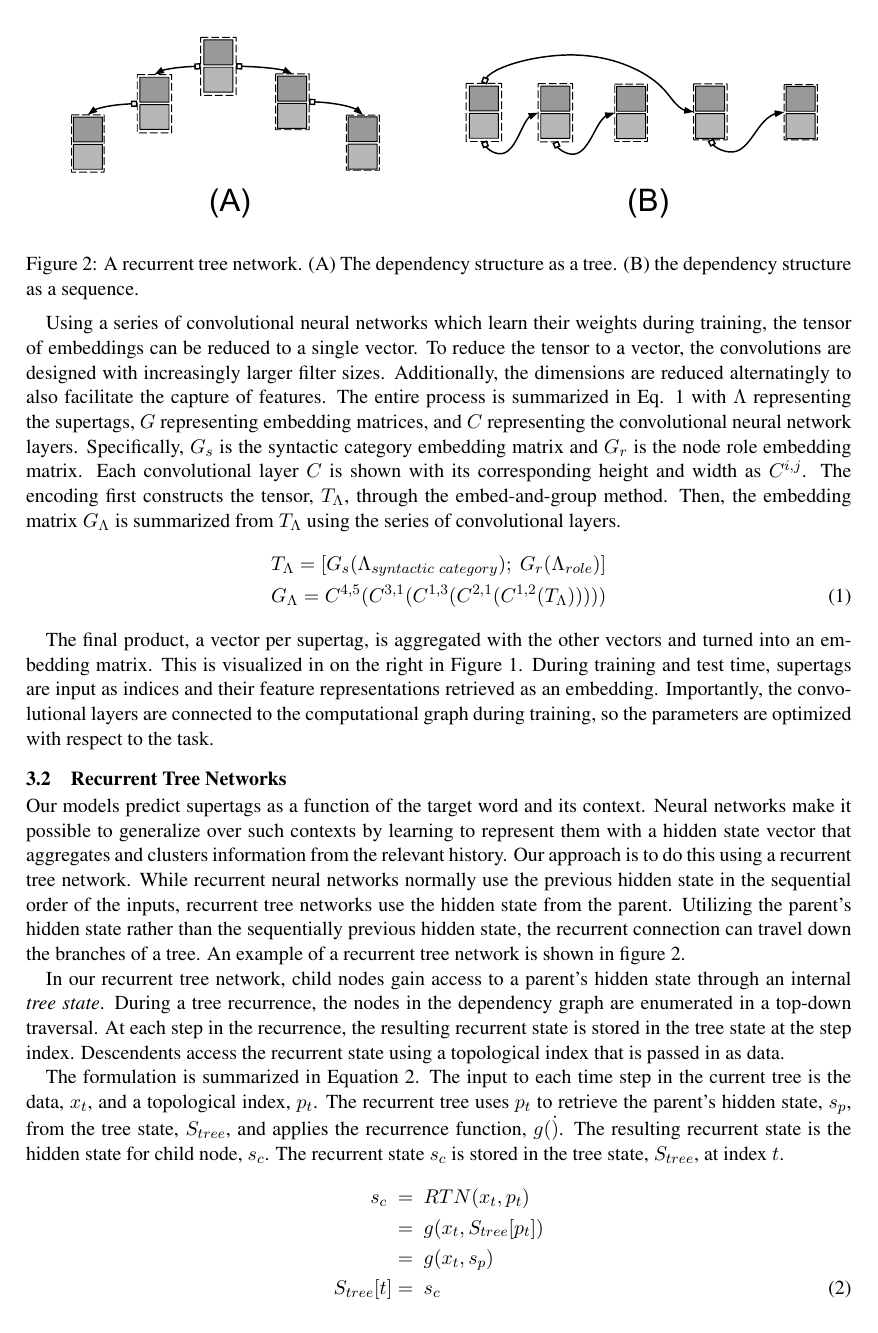
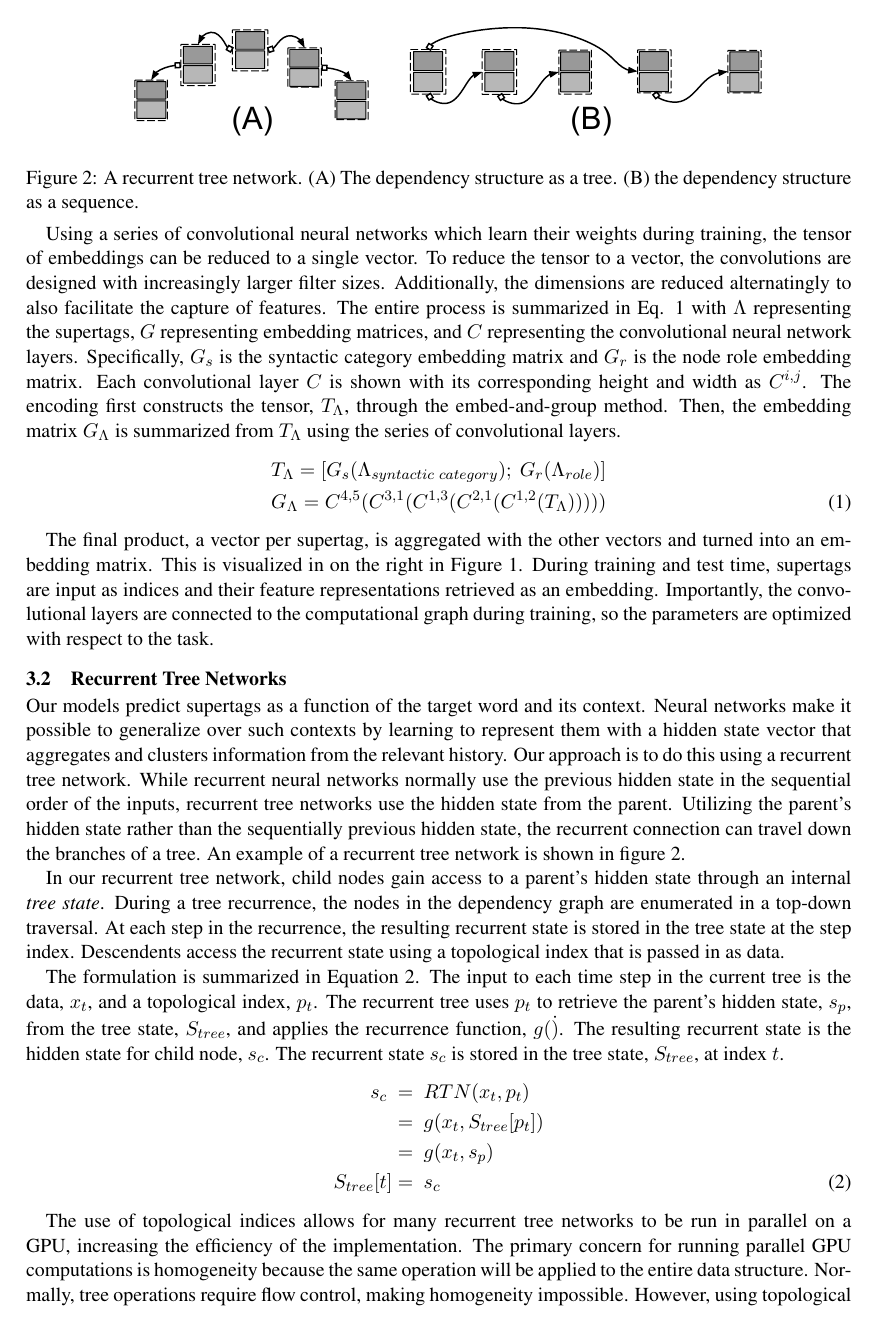
Before and after one commit to braingineer/neural_tree_grammar, a LaTeX paper (paper/draft.tex): page 4 of 12 before the commit and page 4 of 11 after it. The pictures show the PDF file paper/draft.pdf that the author committed with the source.

Commit message:
if it fits, it submits

```diff
--- a/paper/draft.tex
+++ b/paper/draft.tex
@@ -385,7 +385,7 @@ Importantly, the convolutional layers are connected to the computational graph d
 
 \begin{figure*}[tH!]
 \centering
-\includegraphics[width=\textwidth]{rtn.pdf}
+\includegraphics[width=0.8\textwidth]{rtn2.pdf}
 \caption{A recurrent tree network. (A) The dependency structure as a tree.  (B) the dependency structure as a sequence.}
  \label{fig:rtn}
 \vspace*{-0.5cm}
@@ -507,11 +507,11 @@ the observed parent supertags for each parent-child pair, as formally
 defined in Eq. \ref{eq:fergusn_obj}.
 
 
-\vspace*{-0.5cm}
+\vspace*{-0.55cm}
 \begin{align}
 &min_{\theta} -[\sum_p\sum_{p\to c} log[P_\theta(tag_{p} | lex_{p}, lex_{c}, tag_{c})] + \sum_c log[P_\theta(tag_{c} |lex_{p}, lex_{c})]] \label{eq:fergusn_obj}
 \end{align}
-\vspace*{-0.49cm}
+\vspace*{-0.45cm}
 
 Here $tag_p$ is the parent
 supertag, $tag_c$ is the child supertag, $lex_p$ is the parent's
@@ -595,11 +595,11 @@ Importantly, removing the conditional dependence on descendents' supertags
 results in the simplified objective function in Eq. \ref{eq:rtnobj} where $lex_C$ is the children's lexical information, $lex_p$ is the parent's lexical information, $tag_p$ is the supertag for the parent node, and $RTN$ is the recurrent tree network.
 
 
-\vspace*{-0.5cm}
+\vspace*{-0.55cm}
 \begin{align}
 &min_{\theta} -[\sum_{(p,C)} P_\theta(tag_{p}|RTN,~lex_p,~lex_{C})] \label{eq:rtnobj}
 \end{align}
-\vspace*{-0.5cm}
+\vspace*{-0.45cm}
 
 The Fergus-R model uses only lexical information as input to calculate the probability distribution over each node's supertags.
 %
@@ -1008,6 +1008,7 @@ Gradient clip threshold & 5.0 \\ \hline
 \caption{The parameters for the Fergus-R, Fergus-N, and language models.  The
 exact specifications in configuration files can be found in the code repository that accompanies this paper.}
 \label{tab:params}
+\vspace*{-0.5cm}
 \end{table}
 
 In this appendix, we describe some design decisions that took place which did not have a place in the paper but should still be reported.  In particular, this section covers the data processing, parameters used in the final model, and design decisions for the restricting the supertag distributions. As a reminder, the code, tex sources, and experimental setup are hosted on github\footnote{\url{https://github.com/braingineer/neural_tree_grammar}}.
```
Also changed, not shown: paper/draft.pdf, paper/draft.tex (12 more changed lines).
